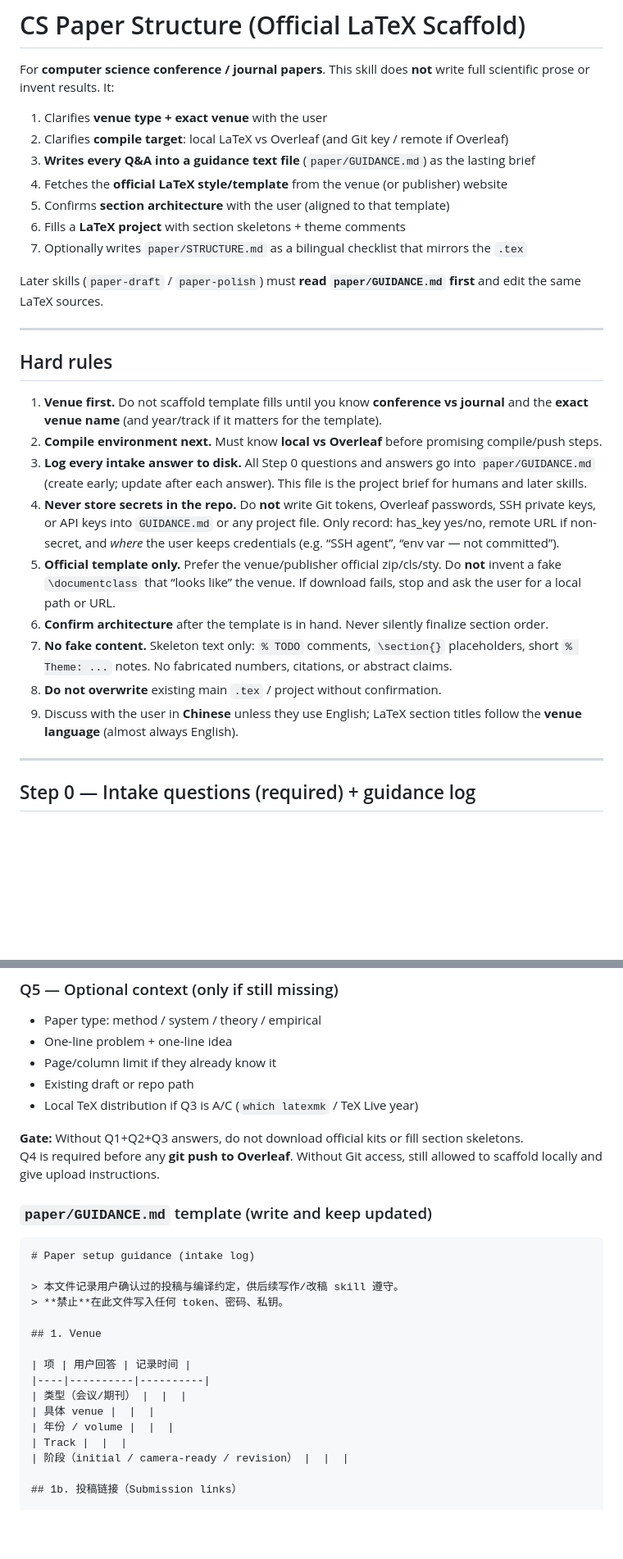
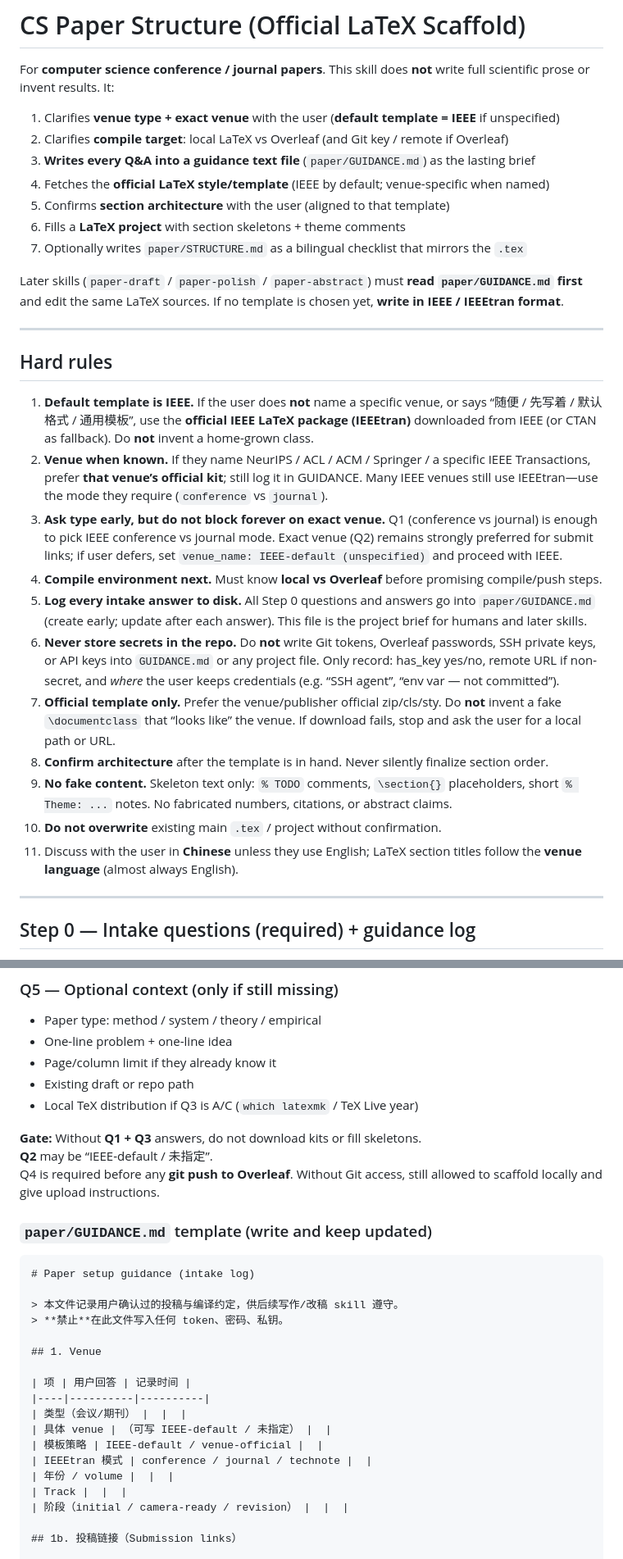
Before and after one commit to Ludan-daye/ccskills, a Markdown page: skills/cs-paper-structure/SKILL.md, 2 parts joined by grey strips. Shown at 82% size. Drawn GitHub-style; blank space fills up the shorter version.

```diff
--- a/skills/cs-paper-structure/SKILL.md
+++ b/skills/cs-paper-structure/SKILL.md
@@ -12,29 +12,31 @@ description: >
 
 For **computer science conference / journal papers**. This skill does **not** write full scientific prose or invent results. It:
 
-1. Clarifies **venue type + exact venue** with the user
+1. Clarifies **venue type + exact venue** with the user (**default template = IEEE** if unspecified)
 2. Clarifies **compile target**: local LaTeX vs Overleaf (and Git key / remote if Overleaf)
 3. **Writes every Q&A into a guidance text file** (`paper/GUIDANCE.md`) as the lasting brief
-4. Fetches the **official LaTeX style/template** from the venue (or publisher) website
+4. Fetches the **official LaTeX style/template** (IEEE by default; venue-specific when named)
 5. Confirms **section architecture** with the user (aligned to that template)
 6. Fills a **LaTeX project** with section skeletons + theme comments
 7. Optionally writes `paper/STRUCTURE.md` as a bilingual checklist that mirrors the `.tex`
 
-Later skills (`paper-draft` / `paper-polish`) must **read `paper/GUIDANCE.md` first** and edit the same LaTeX sources.
+Later skills (`paper-draft` / `paper-polish` / `paper-abstract`) must **read `paper/GUIDANCE.md` first** and edit the same LaTeX sources. If no template is chosen yet, **write in IEEE / IEEEtran format**.
 
 ---
 
 ## Hard rules
 
-1. **Venue first.** Do not scaffold template fills until you know **conference vs journal** and the **exact venue name** (and year/track if it matters for the template).
-2. **Compile environment next.** Must know **local vs Overleaf** before promising compile/push steps.
-3. **Log every intake answer to disk.** All Step 0 questions and answers go into `paper/GUIDANCE.md` (create early; update after each answer). This file is the project brief for humans and later skills.
-4. **Never store secrets in the repo.** Do **not** write Git tokens, Overleaf passwords, SSH private keys, or API keys into `GUIDANCE.md` or any project file. Only record: has_key yes/no, remote URL if non-secret, and *where* the user keeps credentials (e.g. “SSH agent”, “env var — not committed”).
-5. **Official template only.** Prefer the venue/publisher official zip/cls/sty. Do **not** invent a fake `\documentclass` that “looks like” the venue. If download fails, stop and ask the user for a local path or URL.
-6. **Confirm architecture** after the template is in hand. Never silently finalize section order.
-7. **No fake content.** Skeleton text only: `% TODO` comments, `\section{}` placeholders, short `% Theme: ...` notes. No fabricated numbers, citations, or abstract claims.
-8. **Do not overwrite** existing main `.tex` / project without confirmation.
-9. Discuss with the user in **Chinese** unless they use English; LaTeX section titles follow the **venue language** (almost always English).
+1. **Default template is IEEE.** If the user does **not** name a specific venue, or says “随便 / 先写着 / 默认格式 / 通用模板”, use the **official IEEE LaTeX package (IEEEtran)** downloaded from IEEE (or CTAN as fallback). Do **not** invent a home-grown class.
+2. **Venue when known.** If they name NeurIPS / ACL / ACM / Springer / a specific IEEE Transactions, prefer **that venue’s official kit**; still log it in GUIDANCE. Many IEEE venues still use IEEEtran—use the mode they require (`conference` vs `journal`).
+3. **Ask type early, but do not block forever on exact venue.** Q1 (conference vs journal) is enough to pick IEEE conference vs journal mode. Exact venue (Q2) remains strongly preferred for submit links; if user defers, set `venue_name: IEEE-default (unspecified)` and proceed with IEEE.
+4. **Compile environment next.** Must know **local vs Overleaf** before promising compile/push steps.
+5. **Log every intake answer to disk.** All Step 0 questions and answers go into `paper/GUIDANCE.md` (create early; update after each answer). This file is the project brief for humans and later skills.
+6. **Never store secrets in the repo.** Do **not** write Git tokens, Overleaf passwords, SSH private keys, or API keys into `GUIDANCE.md` or any project file. Only record: has_key yes/no, remote URL if non-secret, and *where* the user keeps credentials (e.g. “SSH agent”, “env var — not committed”).
+7. **Official template only.** Prefer the venue/publisher official zip/cls/sty. Do **not** invent a fake `\documentclass` that “looks like” the venue. If download fails, stop and ask the user for a local path or URL.
+8. **Confirm architecture** after the template is in hand. Never silently finalize section order.
+9. **No fake content.** Skeleton text only: `% TODO` comments, `\section{}` placeholders, short `% Theme: ...` notes. No fabricated numbers, citations, or abstract claims.
+10. **Do not overwrite** existing main `.tex` / project without confirmation.
+11. Discuss with the user in **Chinese** unless they use English; LaTeX section titles follow the **venue language** (almost always English).
 
 ---
 
@@ -104,7 +121,8 @@ Update this file **after every answered question** (append or fill the template
 - Existing draft or repo path
 - Local TeX distribution if Q3 is A/C (`which latexmk` / TeX Live year)
 
-**Gate:** Without Q1+Q2+Q3 answers, do not download official kits or fill section skeletons.
+**Gate:** Without **Q1 + Q3** answers, do not download kits or fill skeletons.
+**Q2** may be “IEEE-default / 未指定”.
 Q4 is required before any **git push to Overleaf**. Without Git access, still allowed to scaffold locally and give upload instructions.
 
 ### `paper/GUIDANCE.md` template (write and keep updated)
@@ -120,7 +138,9 @@ Q4 is required before any **git push to Overleaf**. Without Git access, still al
 | 项 | 用户回答 | 记录时间 |
 |----|----------|----------|
 | 类型（会议/期刊） |  |  |
-| 具体 venue |  |  |
+| 具体 venue | （可写 IEEE-default / 未指定） |  |
+| 模板策略 | IEEE-default / venue-official |  |
+| IEEEtran 模式 | conference / journal / technote |  |
 | 年份 / volume |  |  |
 | Track |  |  |
 | 阶段（initial / camera-ready / revision） |  |  |
```
Also changed, not shown: other parts of skills/cs-paper-structure/SKILL.md (+50 -5 lines), README.md (+4 -4 lines), skills/paper-abstract/SKILL.md (+1 -1 lines).
